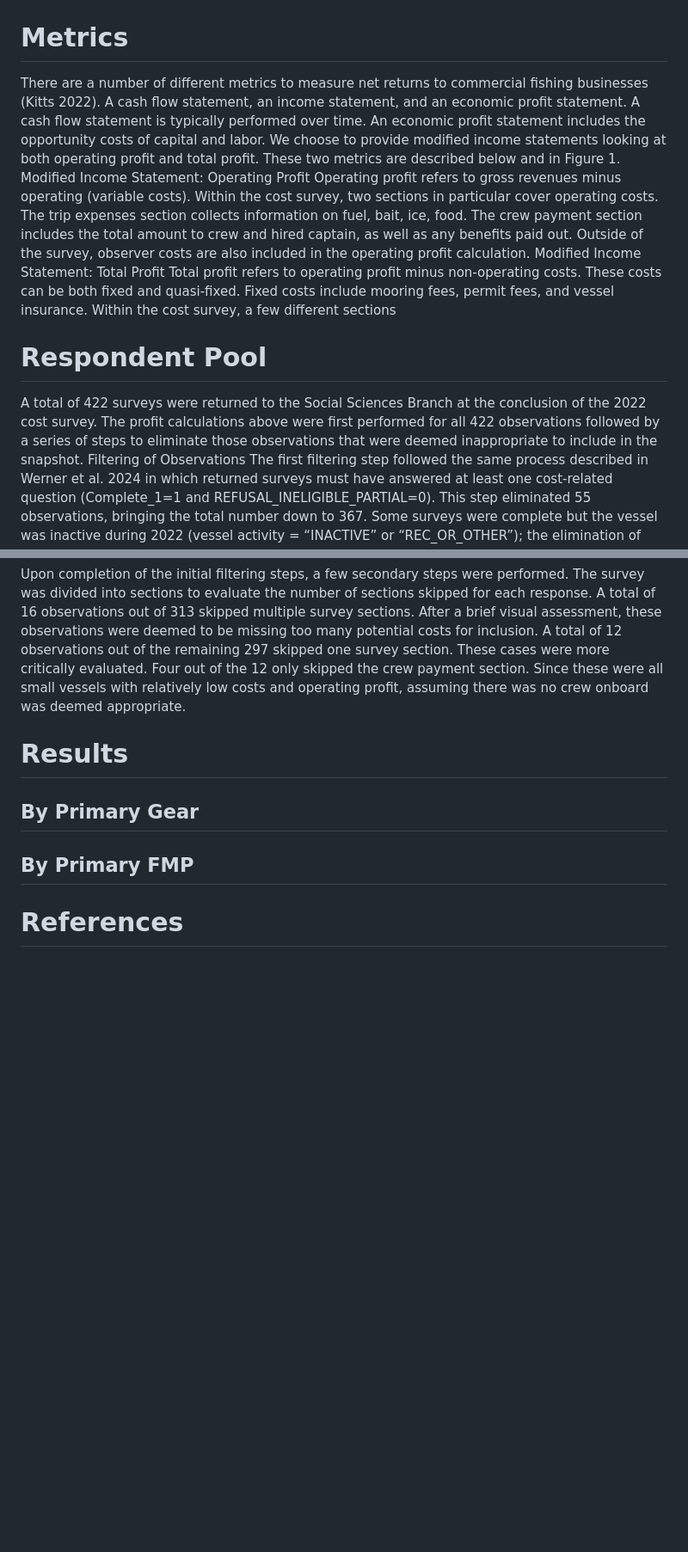
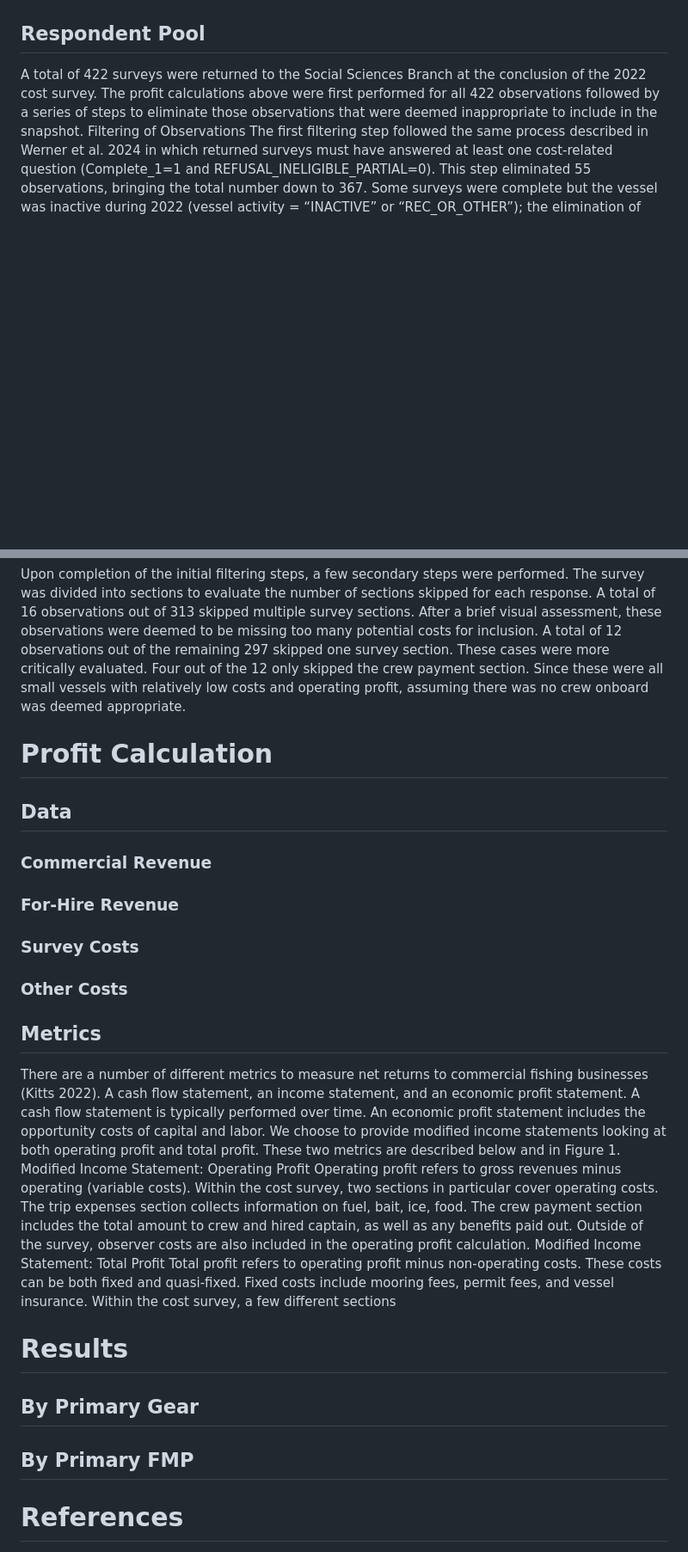
Before and after one commit to Ardini-NOAA/Profit-Trial, a Markdown page: README.md, 2 parts joined by grey strips. Shown: that part at 86% size. GitHub-like rendering; blank space fills up the shorter version.

```diff
--- a/README.md
+++ b/README.md
@@ -10,15 +10,7 @@ Using data primarily collected from the most recent cost survey, this paper high
 
 Starting in 2007, the Social Sciences Branch (SSB) of the Northeast Fisheries Science Center (NEFSC) has intermittently collected commercial fishing cost information from vessel owners. Information is collected through a voluntary survey which includes questions on costs such as vessel repairs and improvements, vessel insurance, trip expenses, crew payments, and overhead. The most recent survey, formally known as the Greater Atlantic Region Commercial Fishing Business Cost Survey for 2022 (hereafter 2022 cost survey), was fielded in 2023 to collect costs incurred by vessel owners during calendar year 2022. Each owner of a federally permitted commercial fishing vessel that was active in either calendar year 2021 or 2022 received a survey. A total of 2,495 individuals were sent the 2022 cost survey with 422 surveys returned. After accounting for incomplete returned surveys and ineligibles within the sampling frame, the final response rate was 14.8% (367/2,477). This response rate was slightly lower than the 16.8% average response rate over the six previous cost surveys fielded since 2007. For further details on the implementation of the 2022 cost survey see Werner et al. (2024). For more information on early iterations of the cost survey, see Das (2015) and Ardini et al. (2022).
 
-# Metrics
-
-There are a number of different metrics to measure net returns to commercial fishing businesses (Kitts 2022). A cash flow statement, an income statement, and an economic profit statement. A cash flow statement is typically performed over time. An economic profit statement includes the opportunity costs of capital and labor. We choose to provide modified income statements looking at both operating profit and total profit. These two metrics are described below and in Figure 1.
-Modified Income Statement: Operating Profit
-Operating profit refers to gross revenues minus operating (variable costs). Within the cost survey, two sections in particular cover operating costs. The trip expenses section collects information on fuel, bait, ice, food. The crew payment section includes the total amount to crew and hired captain, as well as any benefits paid out. Outside of the survey, observer costs are also included in the operating profit calculation.
-Modified Income Statement: Total Profit
-Total profit refers to operating profit minus non-operating costs. These costs can be both fixed and quasi-fixed. Fixed costs include mooring fees, permit fees, and vessel insurance. Within the cost survey, a few different sections
-
-# Respondent Pool
+## Respondent Pool
 
 A total of 422 surveys were returned to the Social Sciences Branch at the conclusion of the 2022 cost survey. The profit calculations above were first performed for all 422 observations followed by a series of steps to eliminate those observations that were deemed inappropriate to include in the snapshot.
 Filtering of Observations
@@ -26,6 +18,20 @@ The first filtering step followed the same process described in Werner et al. 20
 
 Upon completion of the initial filtering steps, a few secondary steps were performed. The survey was divided into sections to evaluate the number of sections skipped for each response. A total of 16 observations out of 313 skipped multiple survey sections. After a brief visual assessment, these observations were deemed to be missing too many potential costs for inclusion. A total of 12 observations out of the remaining 297 skipped one survey section. These cases were more critically evaluated. Four out of the 12 only skipped the crew payment section. Since these were all small vessels with relatively low costs and operating profit, assuming there was no crew onboard was deemed appropriate.
 
+# Profit Calculation
+
+## Data
+### Commercial Revenue
+### For-Hire Revenue
+### Survey Costs
+### Other Costs
+
+## Metrics
+There are a number of different metrics to measure net returns to commercial fishing businesses (Kitts 2022). A cash flow statement, an income statement, and an economic profit statement. A cash flow statement is typically performed over time. An economic profit statement includes the opportunity costs of capital and labor. We choose to provide modified income statements looking at both operating profit and total profit. These two metrics are described below and in Figure 1.
+Modified Income Statement: Operating Profit
+Operating profit refers to gross revenues minus operating (variable costs). Within the cost survey, two sections in particular cover operating costs. The trip expenses section collects information on fuel, bait, ice, food. The crew payment section includes the total amount to crew and hired captain, as well as any benefits paid out. Outside of the survey, observer costs are also included in the operating profit calculation.
+Modified Income Statement: Total Profit
+Total profit refers to operating profit minus non-operating costs. These costs can be both fixed and quasi-fixed. Fixed costs include mooring fees, permit fees, and vessel insurance. Within the cost survey, a few different sections
 
 # Results
 
```
